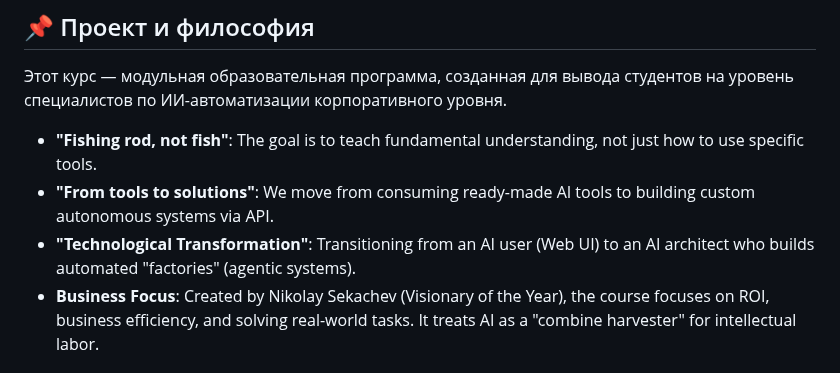
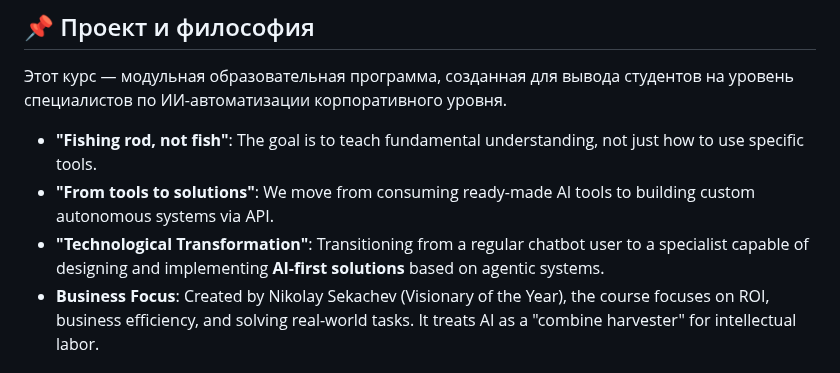
Before and after one commit to sekachev/agentic_ai, a Markdown page: GEMINI.md, the part around the change. GitHub-like rendering.

```diff
--- a/GEMINI.md
+++ b/GEMINI.md
@@ -6,7 +6,7 @@
 Этот курс — модульная образовательная программа, созданная для вывода студентов на уровень специалистов по ИИ-автоматизации корпоративного уровня.
 - **"Fishing rod, not fish"**: The goal is to teach fundamental understanding, not just how to use specific tools.
 - **"From tools to solutions"**: We move from consuming ready-made AI tools to building custom autonomous systems via API.
-- **"Technological Transformation"**: Transitioning from an AI user (Web UI) to an AI architect who builds automated "factories" (agentic systems).
+- **"Technological Transformation"**: Transitioning from a regular chatbot user to a specialist capable of designing and implementing **AI-first solutions** based on agentic systems.
 - **Business Focus**: Created by Nikolay Sekachev (Visionary of the Year), the course focuses on ROI, business efficiency, and solving real-world tasks. It treats AI as a "combine harvester" for intellectual labor.
 
 ## 📂 Repository Structure
```
Also changed, not shown: Module_01/01_01_Вводный_урок.md (+1 -1 lines), README.md (+1 -1 lines).
